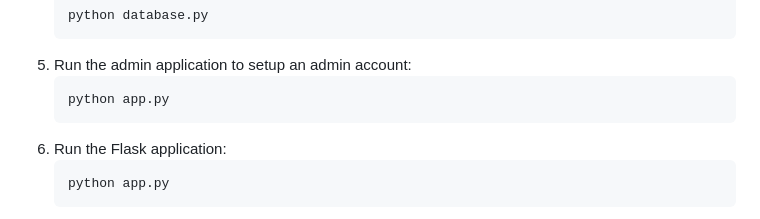
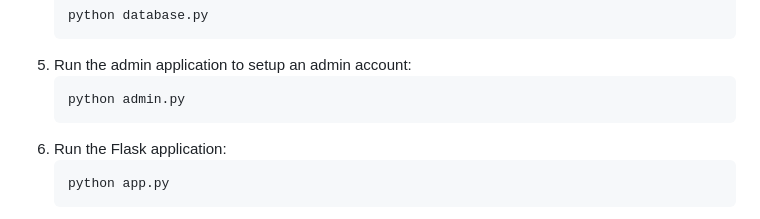
Before and after one commit to HHsieh09/LeatherShoes-Data-Architecture, a Markdown page: README.md, the part around the change. GitHub-like rendering.

Commit message:
Revise Text in ReadMe

````diff
--- a/README.md
+++ b/README.md
@@ -53,7 +53,7 @@ Ensure you have the following installed:
    ```
 5. Run the admin application to setup an admin account:
    ```sh
-   python app.py
+   python admin.py
    ```
 6. Run the Flask application:
    ```sh
````
